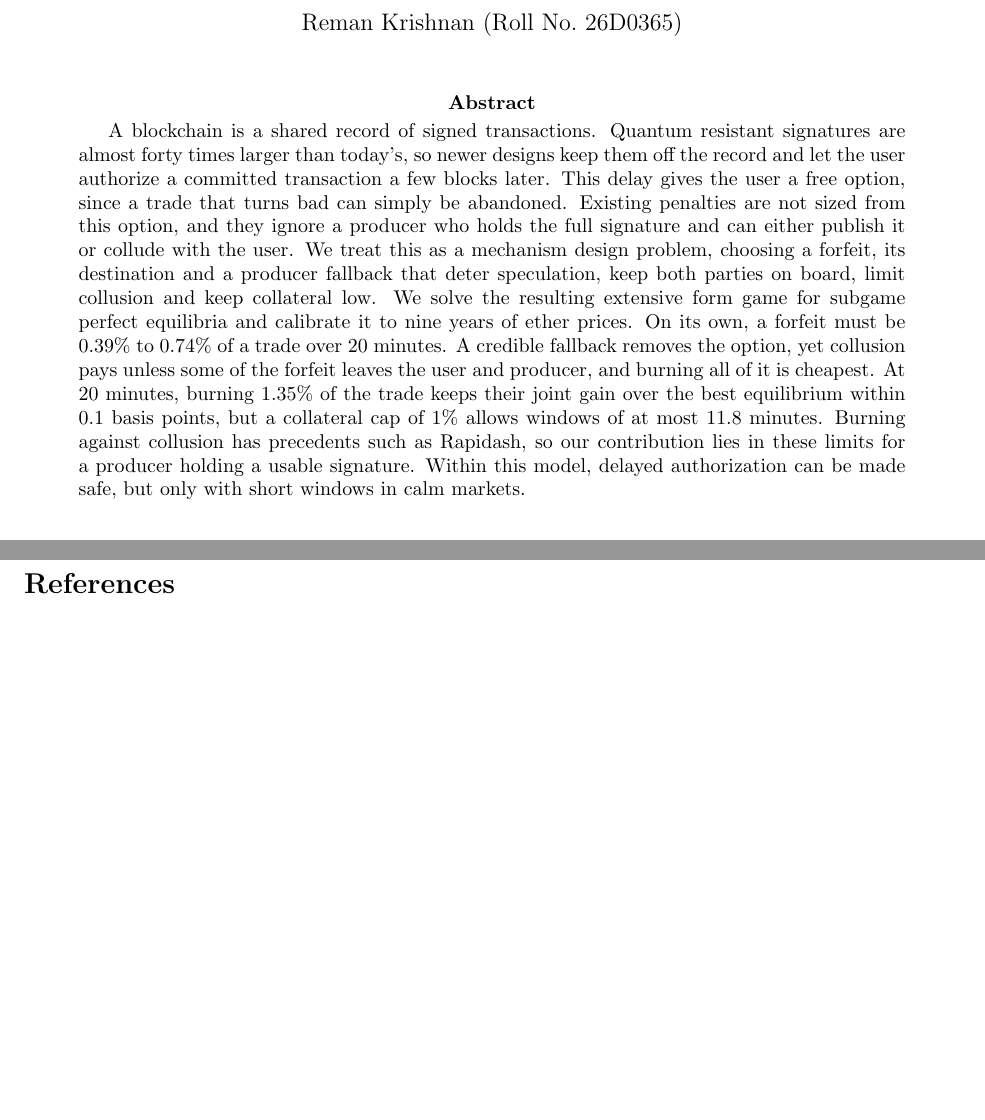
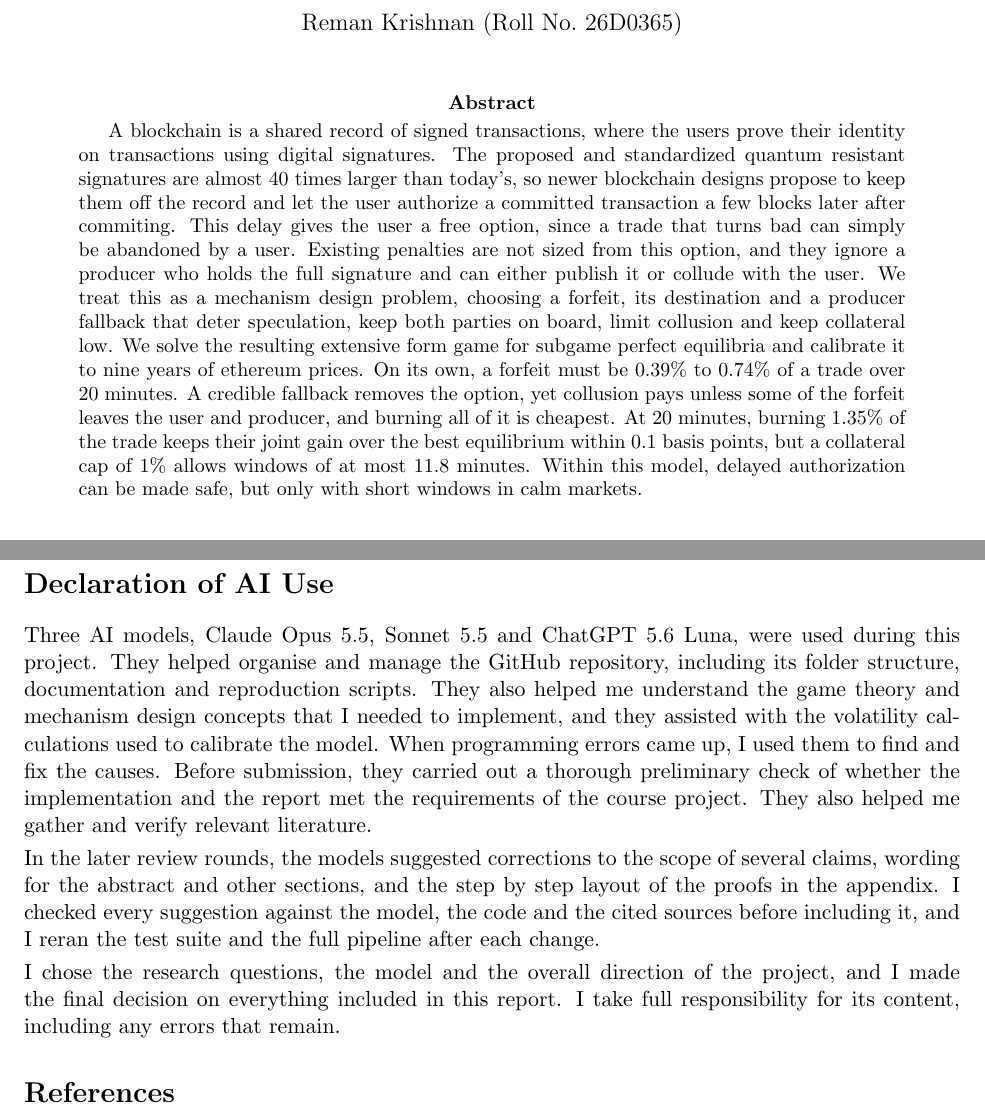
Before and after one commit to reman-krishnan/cs6001-project, a LaTeX paper (report/report.tex): two parts of pages 1 and 11 of 27 before the commit and two parts of pages 1 and 11 of 28 after it, joined at a grey line, cut so that both start at the same text, the shorter picture padded with empty space. Compiled offline with pdfLaTeX.

Commit message:
Revise report.tex with updated URL and content changes
Updated the repository URL and revised the abstract and conclusion sections for clarity and detail.

```diff
--- a/report/report.tex
+++ b/report/report.tex
@@ -21,7 +21,7 @@
 \setlength{\textfloatsep}{8pt plus 2pt minus 2pt}
 \setlength{\floatsep}{6pt plus 2pt minus 2pt}
 \setlength{\intextsep}{6pt plus 2pt minus 2pt}
-\newcommand{\repo}{\url{https://github.com/reman-krishnan/cs6001}}
+\newcommand{\repo}{\url{https://github.com/reman-krishnan/cs6001-project}}
 
 \title{Commit Now, Walk Away Later\\ Designing Forfeits for Delayed Blockchain Transactions\\ \large CS 6001 Course Project Final Report}
 \author{Reman Krishnan (Roll No.\ 26D0365)}
@@ -31,7 +31,21 @@
 \maketitle
 
 \begin{abstract}
-A blockchain is a shared record of signed transactions. Quantum resistant signatures are almost forty times larger than today's, so newer designs keep them off the record and let the user authorize a committed transaction a few blocks later. This delay gives the user a free option, since a trade that turns bad can simply be abandoned. Existing penalties are not sized from this option, and they ignore a producer who holds the full signature and can either publish it or collude with the user. We treat this as a mechanism design problem, choosing a forfeit, its destination and a producer fallback that deter speculation, keep both parties on board, limit collusion and keep collateral low. We solve the resulting extensive form game for subgame perfect equilibria and calibrate it to nine years of ether prices. On its own, a forfeit must be \FstarLow\ to \FstarHigh\ of a trade over \WindowMinutes\ minutes. A credible fallback removes the option, yet collusion pays unless some of the forfeit leaves the user and producer, and burning all of it is cheapest. At 20 minutes, burning \CpHundred\ of the trade keeps their joint gain over the best equilibrium within $0.1$ basis points, but a collateral cap of \KappaAssumed\ allows windows of at most \FrontierMin\ minutes. Burning against collusion has precedents such as Rapidash, so our contribution lies in these limits for a producer holding a usable signature. Within this model, delayed authorization can be made safe, but only with short windows in calm markets.
+A blockchain is a shared record of signed transactions, where the users prove their identity
+on transactions using digital signatures. The proposed and standardized quantum resistant
+signatures are almost 40 times larger than today’s, so newer blockchain designs propose to keep
+them off the record and let the user authorize a committed transaction a few blocks later after
+commiting. This delay gives the user a free option, since a trade that turns bad can simply
+be abandoned by a user. Existing penalties are not sized from this option, and they ignore a
+producer who holds the full signature and can either publish it or collude with the user. We
+treat this as a mechanism design problem, choosing a forfeit, its destination and a producer
+fallback that deter speculation, keep both parties on board, limit collusion and keep collateral
+low. We solve the resulting extensive form game for subgame perfect equilibria and calibrate it
+to nine years of ethereum prices. On its own, a forfeit must be 0.39\% to 0.74\% of a trade over
+20 minutes. A credible fallback removes the option, yet collusion pays unless some of the forfeit
+leaves the user and producer, and burning all of it is cheapest. At 20 minutes, burning 1.35\% of
+the trade keeps their joint gain over the best equilibrium within 0.1 basis points, but a collateral cap of 1\% allows windows of at most 11.8 minutes. Within this model, delayed authorization
+can be made safe, but only with short windows in calm markets.
 \end{abstract}
 
 \section{Introduction}
@@ -284,6 +298,13 @@ On chains where recent blocks can be replaced, one account slot (index) can end
 
 \section{Conclusion and Future Work}\label{sec:disc}
 Delaying authorization hands the user a free option, and the four answers say how to remove it. On its own, a forfeit must be \FstarLow\ to \FstarHigh\ of a 20-minute trade (Q1). With a fallback, it must not stay entirely within the user--producer pair, and burning is cheapest (Q2, Propositions~\ref{prop:imposs} and~\ref{prop:route}). At 20 minutes a burned forfeit of \CpHundred\ keeps collusion within the tolerance, and the required forfeit fits a \KappaAssumed\ collateral limit only for windows up to \FrontierMin\ minutes (Q3). An affordable, answered bond deters disputes that a race cannot (Q4). Future work should add order profits~\cite{daian2020flashboys}, known block schedules, an equilibrium-robust collusion guarantee and a screening menu for private types.
+
+\section*{Declaration of AI Use}
+Three AI models, Claude Opus 5.5, Sonnet 5.5 and ChatGPT 5.6 Luna, were used during this project. They helped organise and manage the GitHub repository, including its folder structure, documentation and reproduction scripts. They also helped me understand the game theory and mechanism design concepts that I needed to implement, and they assisted with the volatility calculations used to calibrate the model. When programming errors came up, I used them to find and fix the causes. Before submission, they carried out a thorough preliminary check of whether the implementation and the report met the requirements of the course project. They also helped me gather and verify relevant literature.
+
+In the later review rounds, the models suggested corrections to the scope of several claims, wording for the abstract and other sections, and the step by step layout of the proofs in the appendix. I checked every suggestion against the model, the code and the cited sources before including it, and I reran the test suite and the full pipeline after each change.
+
+I chose the research questions, the model and the overall direction of the project, and I made the final decision on everything included in this report. I take full responsibility for its content, including any errors that remain.
 
 \begin{thebibliography}{99}
 \interlinepenalty=10000
```
Also changed, not shown: report/report.tex (2 more changed lines).
